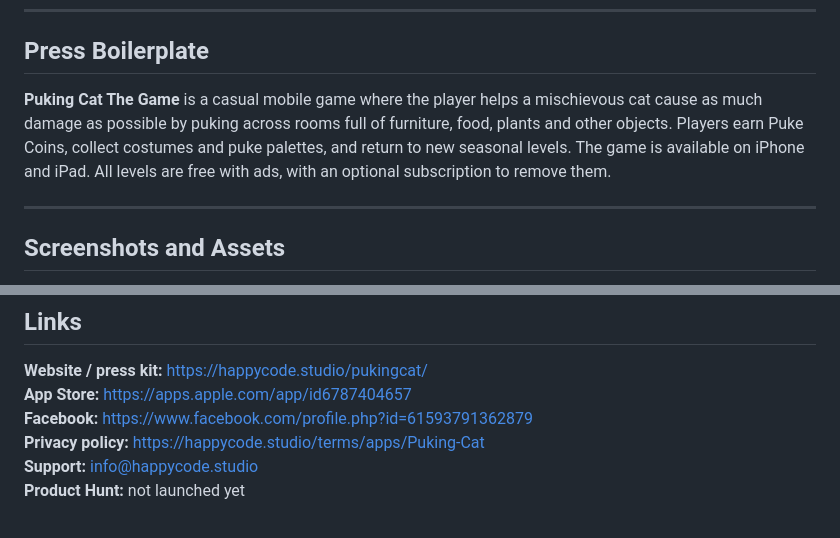
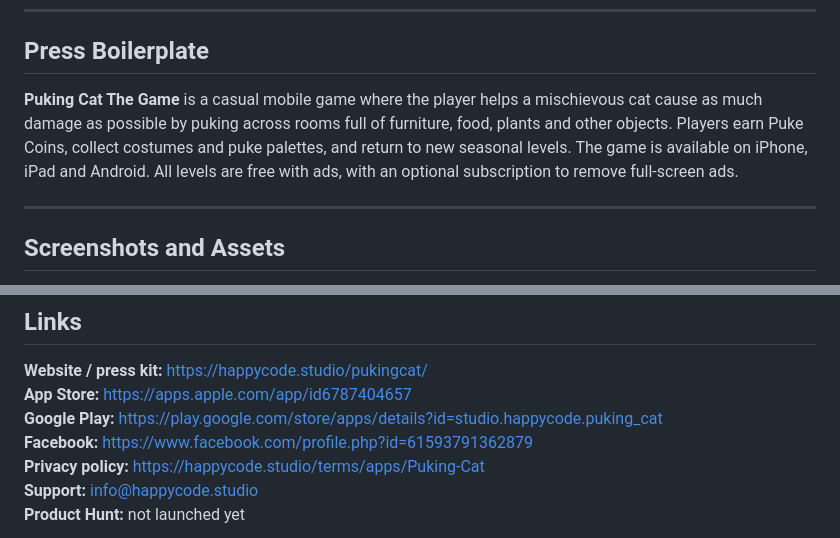
Before and after one commit to evanca/pukingcat, a Markdown page: media-kit.md, 2 parts joined by grey strips. Rendered like a GitHub page.

```diff
--- a/media-kit.md
+++ b/media-kit.md
@@ -114,7 +115,7 @@ I care a lot about small UI details, polish and making the game feel deliberate,
 
 ## Press Boilerplate
 
-**Puking Cat The Game** is a casual mobile game where the player helps a mischievous cat cause as much damage as possible by puking across rooms full of furniture, food, plants and other objects. Players earn Puke Coins, collect costumes and puke palettes, and return to new seasonal levels. The game is available on iPhone and iPad. All levels are free with ads, with an optional subscription to remove them.
+**Puking Cat The Game** is a casual mobile game where the player helps a mischievous cat cause as much damage as possible by puking across rooms full of furniture, food, plants and other objects. Players earn Puke Coins, collect costumes and puke palettes, and return to new seasonal levels. The game is available on iPhone, iPad and Android. All levels are free with ads, with an optional subscription to remove full-screen ads.
 
 ---
 
@@ -157,6 +158,7 @@ The uncompressed 1920x886 master is available on request.
 
 **Website / press kit:** https://happycode.studio/pukingcat/
 **App Store:** https://apps.apple.com/app/id6787404657
+**Google Play:** https://play.google.com/store/apps/details?id=studio.happycode.puking_cat
 **Facebook:** https://www.facebook.com/profile.php?id=61593791362879
 **Privacy policy:** https://happycode.studio/terms/apps/Puking-Cat
 **Support:** info@happycode.studio
```
Also changed, not shown: other parts of media-kit.md (+6 -5 lines), README.md (added, +19 -0 lines).
